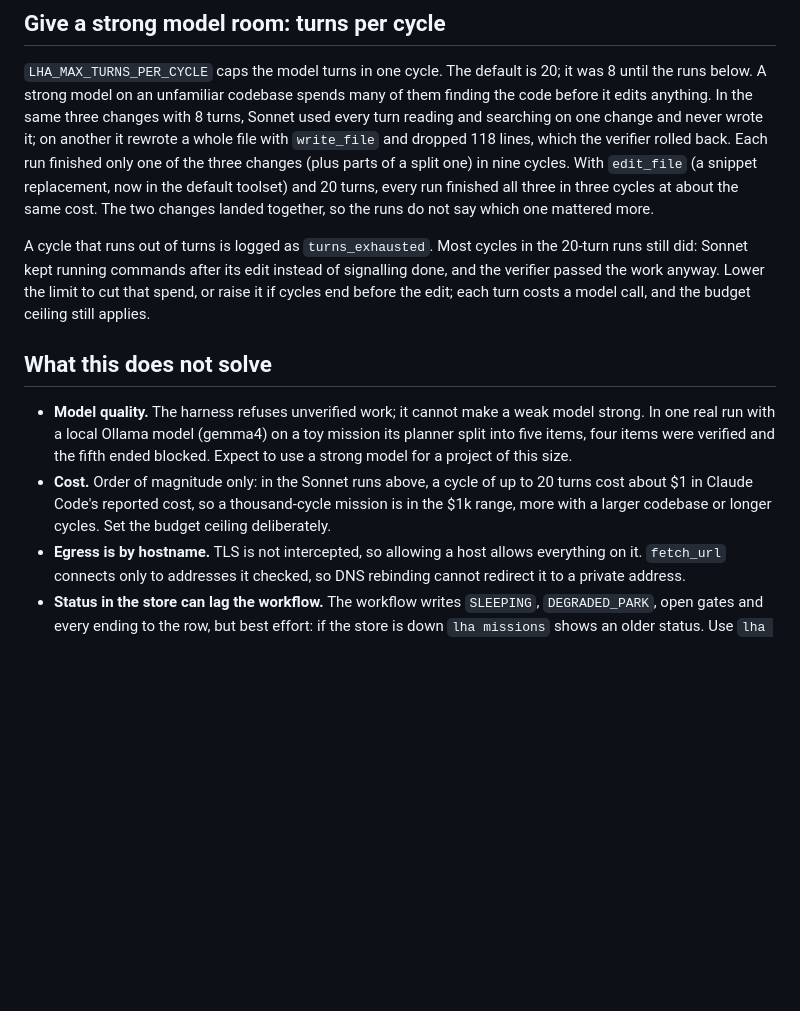
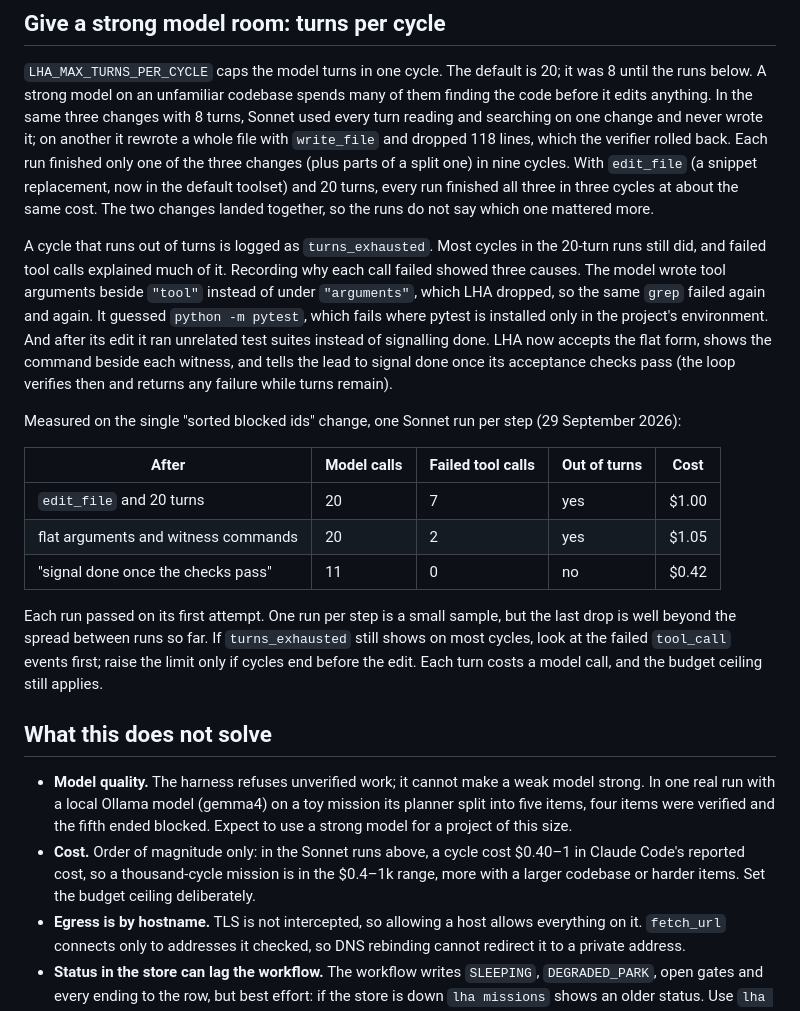
Before and after one commit to calvinchengx/long-horizon-agent, a Markdown page: docs/24-large-missions.md, the part around the change. Rendered like a GitHub page; blank space fills up the shorter version.

Commit message:
docs: record the wasted-turn fixes and their measured cost

```diff
--- a/docs/24-large-missions.md
+++ b/docs/24-large-missions.md
@@ -263,18 +263,35 @@ every run finished all three in three cycles at about the same cost. The two cha
 together, so the runs do not say which one mattered more.
 
 A cycle that runs out of turns is logged as `turns_exhausted`. Most cycles in the 20-turn runs
-still did: Sonnet kept running commands after its edit instead of signalling done, and the
-verifier passed the work anyway. Lower the limit to cut that spend, or raise it if cycles end
-before the edit; each turn costs a model call, and the budget ceiling still applies.
+still did, and failed tool calls explained much of it. Recording why each call failed showed
+three causes. The model wrote tool arguments beside `"tool"` instead of under `"arguments"`,
+which LHA dropped, so the same `grep` failed again and again. It guessed `python -m pytest`,
+which fails where pytest is installed only in the project's environment. And after its edit it
+ran unrelated test suites instead of signalling done. LHA now accepts the flat form, shows the
+command beside each witness, and tells the lead to signal done once its acceptance checks pass
+(the loop verifies then and returns any failure while turns remain).
+
+Measured on the single "sorted blocked ids" change, one Sonnet run per step (29 September 2026):
+
+| After | Model calls | Failed tool calls | Out of turns | Cost |
+|---|---|---|---|---|
+| `edit_file` and 20 turns | 20 | 7 | yes | $1.00 |
+| flat arguments and witness commands | 20 | 2 | yes | $1.05 |
+| "signal done once the checks pass" | 11 | 0 | no | $0.42 |
+
+Each run passed on its first attempt. One run per step is a small sample, but the last drop is
+well beyond the spread between runs so far. If `turns_exhausted` still shows on most cycles,
+look at the failed `tool_call` events first; raise the limit only if cycles end before the edit.
+Each turn costs a model call, and the budget ceiling still applies.
 
 ## What this does not solve
 
 - **Model quality.** The harness refuses unverified work; it cannot make a weak model strong. In
   one real run with a local Ollama model (gemma4) on a toy mission its planner split into five items, four items were verified and the
   fifth ended blocked. Expect to use a strong model for a project of this size.
-- **Cost.** Order of magnitude only: in the Sonnet runs above, a cycle of up to 20 turns cost
-  about $1 in Claude Code's reported cost, so a thousand-cycle mission is in the $1k range, more
-  with a larger codebase or longer cycles. Set the budget ceiling deliberately.
+- **Cost.** Order of magnitude only: in the Sonnet runs above, a cycle cost $0.40–1 in Claude
+  Code's reported cost, so a thousand-cycle mission is in the $0.4–1k range, more with a larger
+  codebase or harder items. Set the budget ceiling deliberately.
 - **Egress is by hostname.** TLS is not intercepted, so allowing a host allows everything on it.
   `fetch_url` connects only to addresses it checked, so DNS rebinding cannot redirect it to a
   private address.
```
